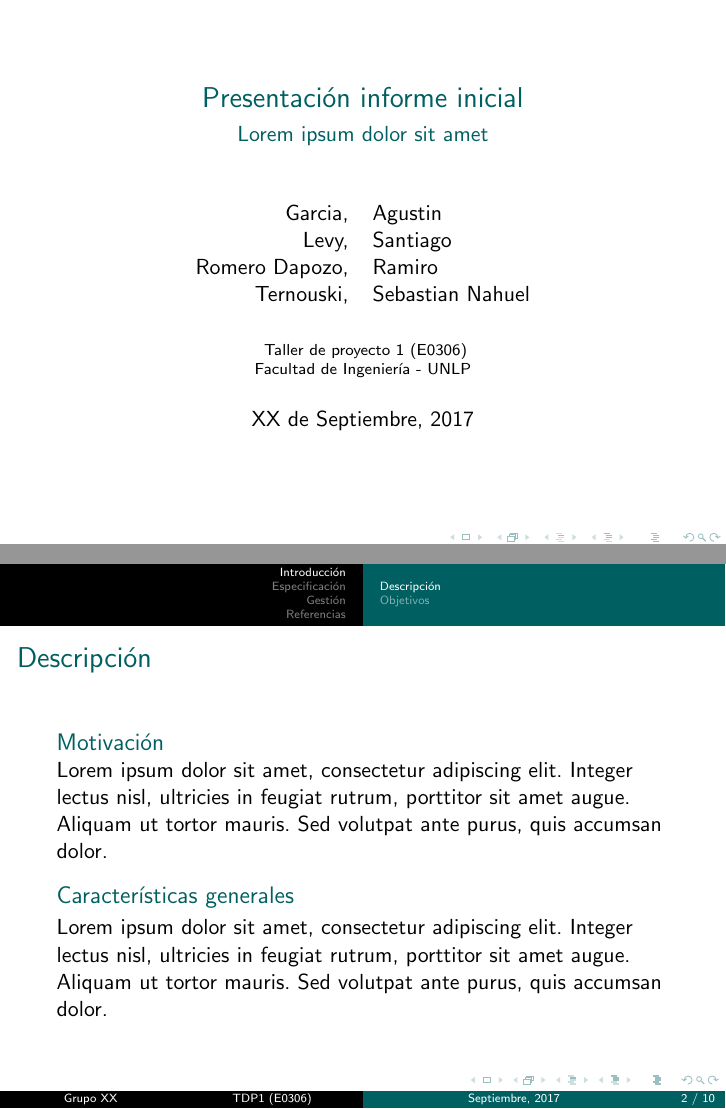
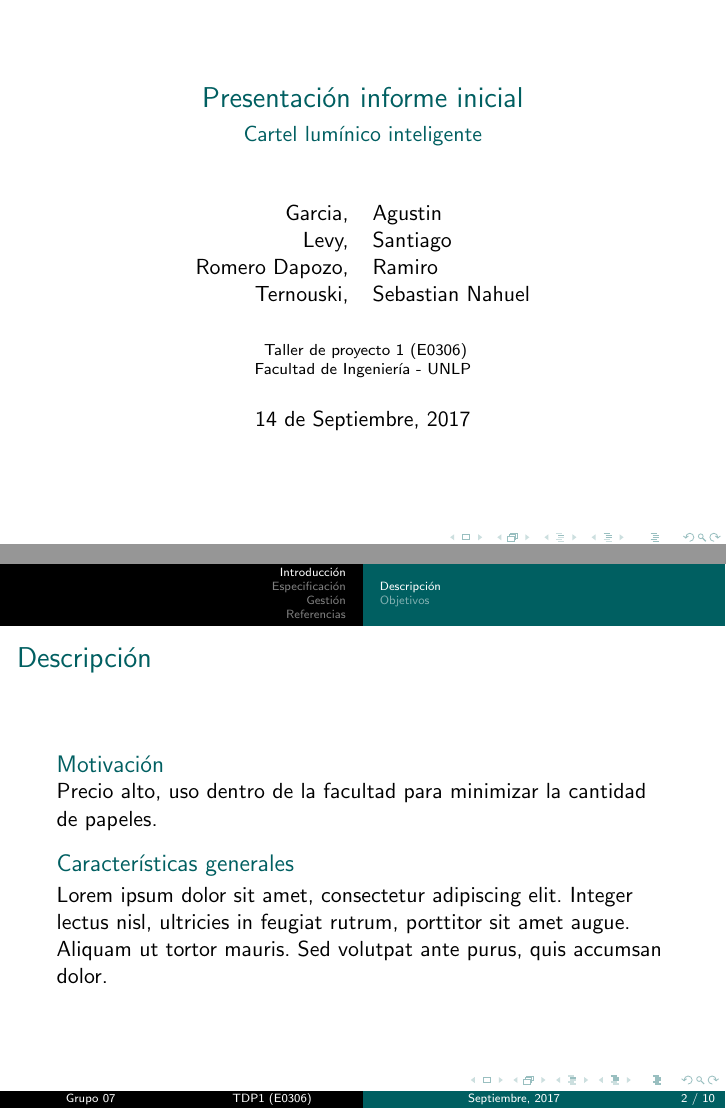
Before and after one commit to RamiroRD/presentacion, LaTeX slides (presentacion.tex, which reads caratula.tex, desarrollo.tex): pages 1 and 2 of 10, joined at a grey line. Compiled offline with pdfLaTeX.

Commit message:
Idea Cartel LED

```diff
--- a/caratula.tex
+++ b/caratula.tex
@@ -35,9 +35,9 @@
 
 \title[TDP1 (E0306)]{Presentación informe inicial}
 
-\subtitle{Lorem ipsum dolor sit amet}
+\subtitle{Cartel lumínico inteligente}
 
-\author[Grupo XX]{
+\author[Grupo 07]{
 	Garcia,& Agustin \and
 	Levy,& Santiago \and
 	Romero Dapozo,& Ramiro \and
@@ -49,4 +49,4 @@
 	Facultad de Ingeniería - UNLP
 }
 
-\date[Septiembre, 2017]{XX de Septiembre, 2017}
+\date[Septiembre, 2017]{14 de Septiembre, 2017}
--- a/desarrollo.tex
+++ b/desarrollo.tex
@@ -4,11 +4,18 @@
 
 \subsection{Descripción}
 
+%%%% IDEAS %%%%
+% Dos renglones
+% Rojo, Naranja o verde
+% Bloque de 7x5 minimo.. entre 10 y 15 bloques (letras)
+% Mudular la velocidad
+% Juego mario, dinosaurio chrome
+
 \begin{frame}
 	\frametitle{Descripción}
 
 		\begin{block}{Motivación}
-			Lorem ipsum dolor sit amet, consectetur adipiscing elit. Integer lectus nisl, ultricies in feugiat rutrum, porttitor sit amet augue. Aliquam ut tortor mauris. Sed volutpat ante purus, quis accumsan dolor.
+			Precio alto, uso dentro de la facultad para minimizar la cantidad de papeles.
 		\end{block}
 
 		\begin{block}{Características generales}
```
Also changed, not shown: presentacion.pdf.
